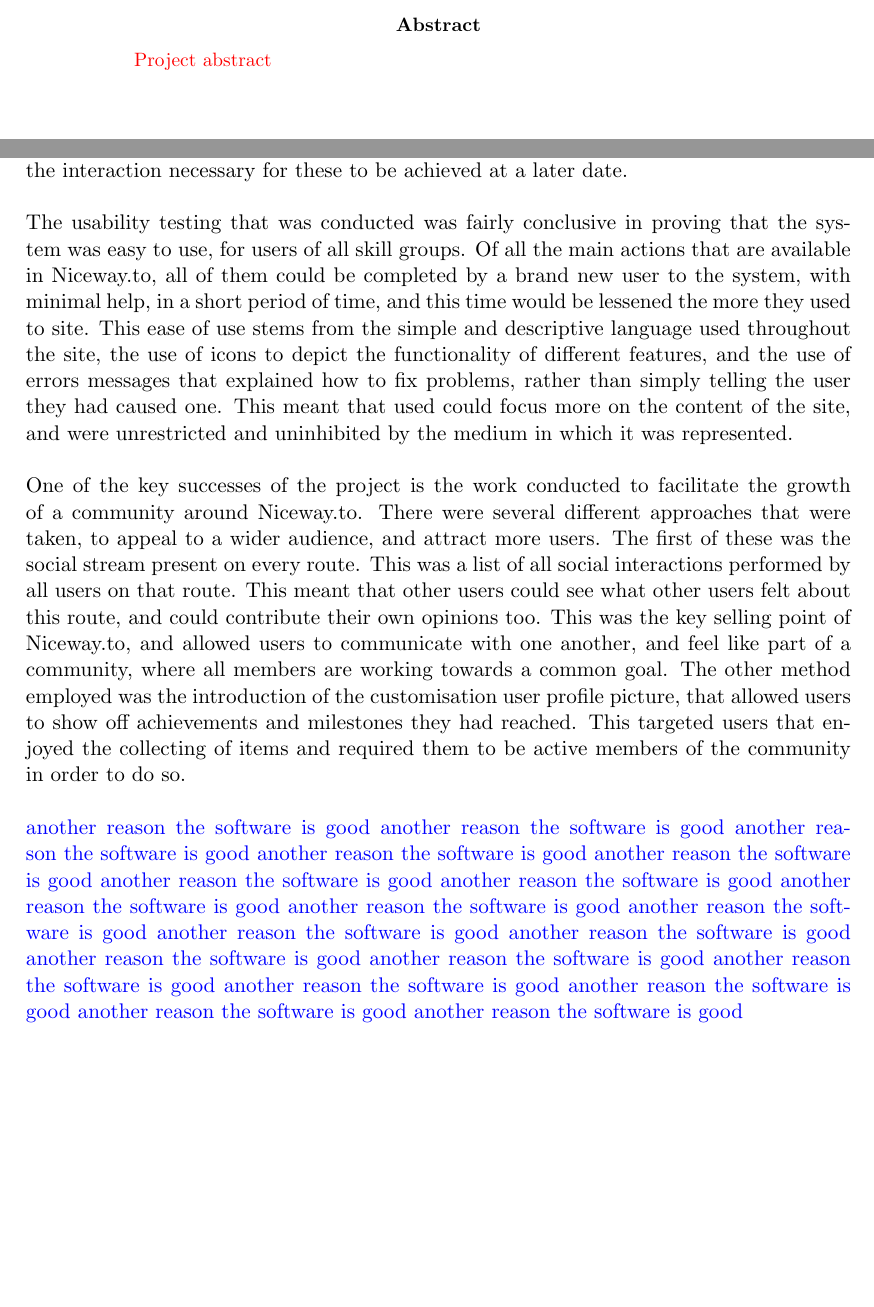
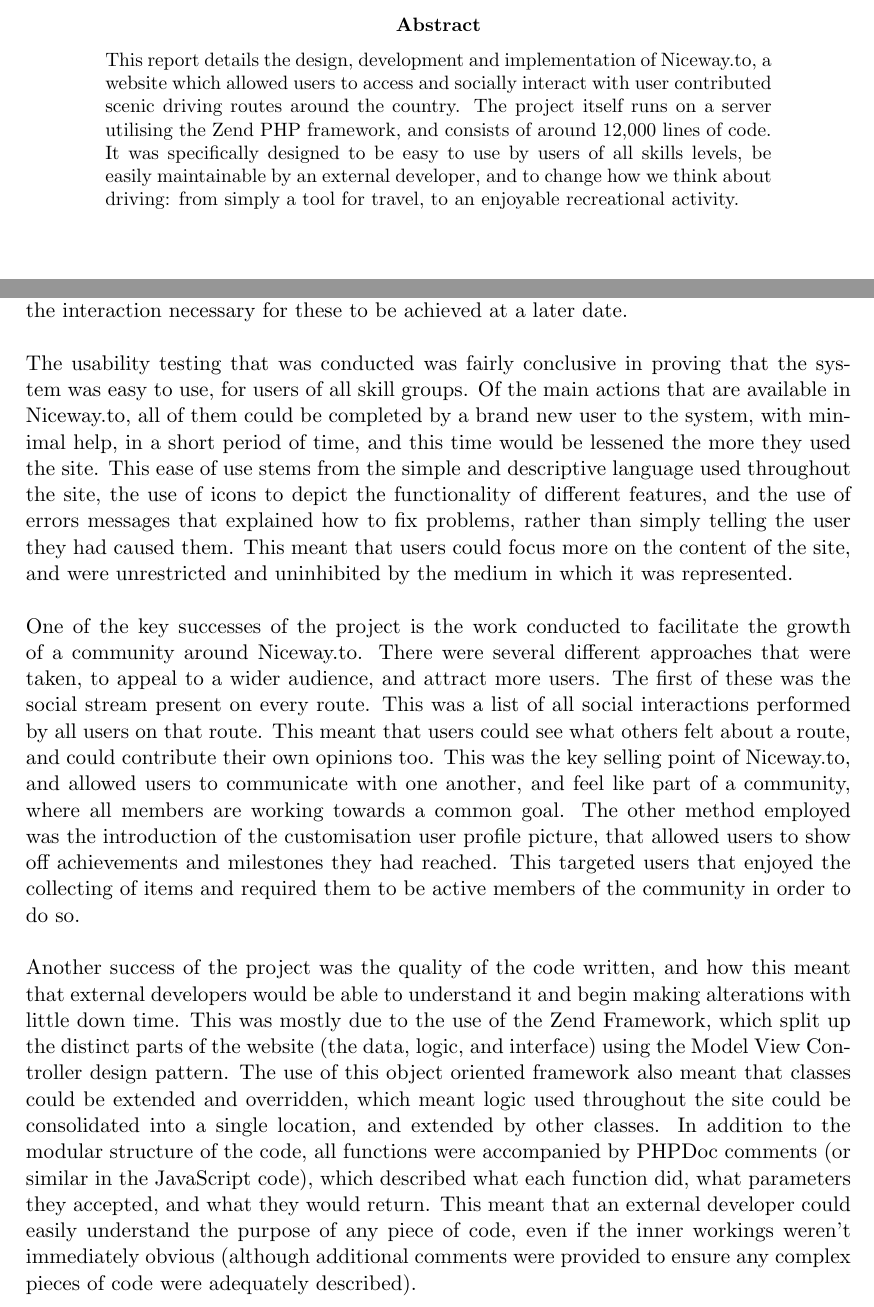
Before and after one commit to nargarawr/ipp-github, a LaTeX thesis (Dissertation/dissertation-psyck.tex, which reads Dissertation/sections/evaluation.tex): two parts of pages 3 and 37 of 52, joined at a grey line, cut so that both start at the same text, the shorter picture padded with empty space. Compiled offline with pdfLaTeX.

Commit message:
Evaluation and abstract. Proof read eval

```diff
--- a/Dissertation/dissertation-psyck.tex
+++ b/Dissertation/dissertation-psyck.tex
@@ -132,7 +132,8 @@
 %
 
 \begin{abstract}
-{\color{red} Project abstract}
+\noindent
+This report details the design, development and implementation of Niceway.to, a website which allowed users to access and socially interact with user contributed scenic driving routes around the country. The project itself runs on a server utilising the Zend PHP framework, and consists of around 12,000 lines of code. It was specifically designed to be easy to use by users of all skills levels, be easily maintainable by an external developer, and to change how we think about driving: from simply a tool for travel, to an enjoyable recreational activity.
 \end{abstract}
 
 \null
--- a/Dissertation/sections/evaluation.tex
+++ b/Dissertation/sections/evaluation.tex
@@ -2,11 +2,9 @@
 \label{sec:eval}
 At the beginning of the project, the three main aims of Niceway.to were stated, and it seems fitting to now use these aims to evaluate whether or not Niceway.to was a success. These aims were to build a community of travel enthusiasts, improve the travelling experience of those that use Niceway.to, and allow for users of all skill groups to access it. Unfortunately, the first two of these cannot be evaluated at this point, due to the system having no user base. The system can, however, be evaluated as to how well it facilitates the interaction necessary for these to be achieved at a later date.\ \\
 \ \\
-The usability testing that was conducted was fairly conclusive in proving that the system was easy to use, for users of all skill groups. Of all the main actions that are available in Niceway.to, all of them could be completed by a brand new user to the system, with minimal help, in a short period of time, and this time would be lessened the more they used to site. This ease of use stems from the simple and descriptive language used throughout the site, the use of icons to depict the functionality of different features, and the use of errors messages that explained how to fix problems, rather than simply telling the user they had caused one. This meant that used could focus more on the content of the site, and were unrestricted and uninhibited by the medium in which it was represented.
+The usability testing that was conducted was fairly conclusive in proving that the system was easy to use, for users of all skill groups. Of the main actions that are available in Niceway.to, all of them could be completed by a brand new user to the system, with minimal help, in a short period of time, and this time would be lessened the more they used the site. This ease of use stems from the simple and descriptive language used throughout the site, the use of icons to depict the functionality of different features, and the use of errors messages that explained how to fix problems, rather than simply telling the user they had caused them. This meant that users could focus more on the content of the site, and were unrestricted and uninhibited by the medium in which it was represented.
 \ \\
 \ \\
-One of the key successes of the project is the work conducted to facilitate the growth of a community around Niceway.to. There were several different approaches that were taken, to appeal to a wider audience, and attract more users. The first of these was the social stream present on every route. This was a list of all social interactions performed by all users on that route. This meant that other users could see what other users felt about this route, and could contribute their own opinions too. This was the key selling point of Niceway.to, and allowed users to communicate with one another, and feel like part of a community, where all members are working towards a common goal. The other method employed was the introduction of the customisation user profile picture, that allowed users to show off achievements and milestones they had reached. This targeted users that enjoyed the collecting of items and required them to be active members of the community in order to do so.\ \\
+One of the key successes of the project is the work conducted to facilitate the growth of a community around Niceway.to. There were several different approaches that were taken, to appeal to a wider audience, and attract more users. The first of these was the social stream present on every route. This was a list of all social interactions performed by all users on that route. This meant that users could see what others felt about a route, and could contribute their own opinions too. This was the key selling point of Niceway.to, and allowed users to communicate with one another, and feel like part of a community, where all members are working towards a common goal. The other method employed was the introduction of the customisation user profile picture, that allowed users to show off achievements and milestones they had reached. This targeted users that enjoyed the collecting of items and required them to be active members of the community in order to do so.\ \\
 \ \\
-{\color{blue}
-another reason the software is good another reason the software is good another reason the software is good another reason the software is good another reason the software is good another reason the software is good another reason the software is good another reason the software is good another reason the software is good another reason the software is good another reason the software is good another reason the software is good another reason the software is good another reason the software is good another reason the software is good another reason the software is good another reason the software is good another reason the software is good another reason the software is good
-}
+Another success of the project was the quality of the code written, and how this meant that external developers would be able to understand it and begin making alterations with little down time. This was mostly due to the use of the Zend Framework, which split up the distinct parts of the website (the data, logic, and interface) using the Model View Controller design pattern. The use of this object oriented framework also meant that classes could be extended and overridden, which meant logic used throughout the site could be consolidated into a single location, and extended by other classes. In addition to the modular structure of the code, all functions were accompanied by PHPDoc comments (or similar in the JavaScript code), which described what each function did, what parameters they accepted, and what they would return. This meant that an external developer could easily understand the purpose of any piece of code, even if the inner workings weren't immediately obvious (although additional comments were provided to ensure any complex pieces of code were adequately described).
```
Also changed, not shown: Dissertation/dissertation-psyck.tex (2 more changed lines), Dissertation/sections/evaluation.tex (11 more changed lines), 2 other files.
